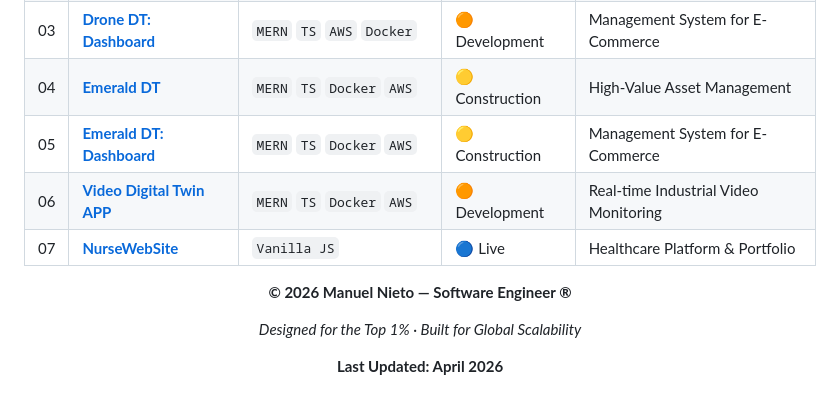
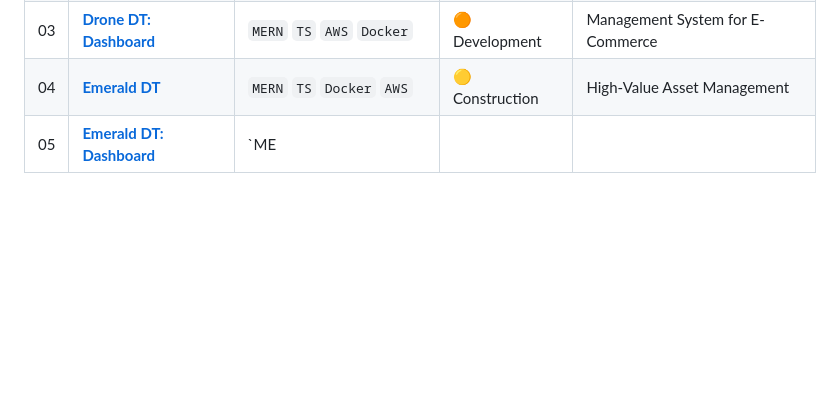
Before and after one commit to NietoDeveloper/BriefCase, a Markdown page: README.md, the part around the change. Rendered like a GitHub page; blank space fills up the shorter version.

```diff
--- a/README.md
+++ b/README.md
@@ -71,16 +71,4 @@ Expert Full-Stack Software Engineer specializing in **MERN Architecture** and hi
 | 02 | [**Drone DT**](https://dronedt.vercel.app/) | `MERN` `TS` `Docker` `AWS` | 🟠 Development | E-Commerce & Industrial Store |
 | 03 | [**Drone DT: Dashboard**](https://dronedt.vercel.app/) | `MERN` `TS` `AWS` `Docker` | 🟠 Development | Management System for E-Commerce |
 | 04 | [**Emerald DT**](https://emeralddt.vercel.app/) | `MERN` `TS` `Docker` `AWS` | 🟡 Construction | High-Value Asset Management |
-| 05 | [**Emerald DT: Dashboard**](https://emeralddt.vercel.app/) | `MERN` `TS` `Docker` `AWS` | 🟡 Construction | Management System for E-Commerce |
-| 06 | [**Video Digital Twin APP**](https://dtv.vercel.app/) | `MERN` `TS` `Docker` `AWS` | 🟠 Development | Real-time Industrial Video Monitoring |
-| 07 | [**NurseWebSite**](https://monicaandramunio.netlify.app/) | `Vanilla JS` | 🔵 Live | Healthcare Platform & Portfolio |
-
-<div align="center">
-
-**© 2026 Manuel Nieto — Software Engineer ®**
-
-*Designed for the Top 1% · Built for Global Scalability*
-
-**Last Updated: April 2026**
-
-</div>
+| 05 | [**Emerald DT: Dashboard**](https://emeralddt.vercel.app/) | `ME
```
